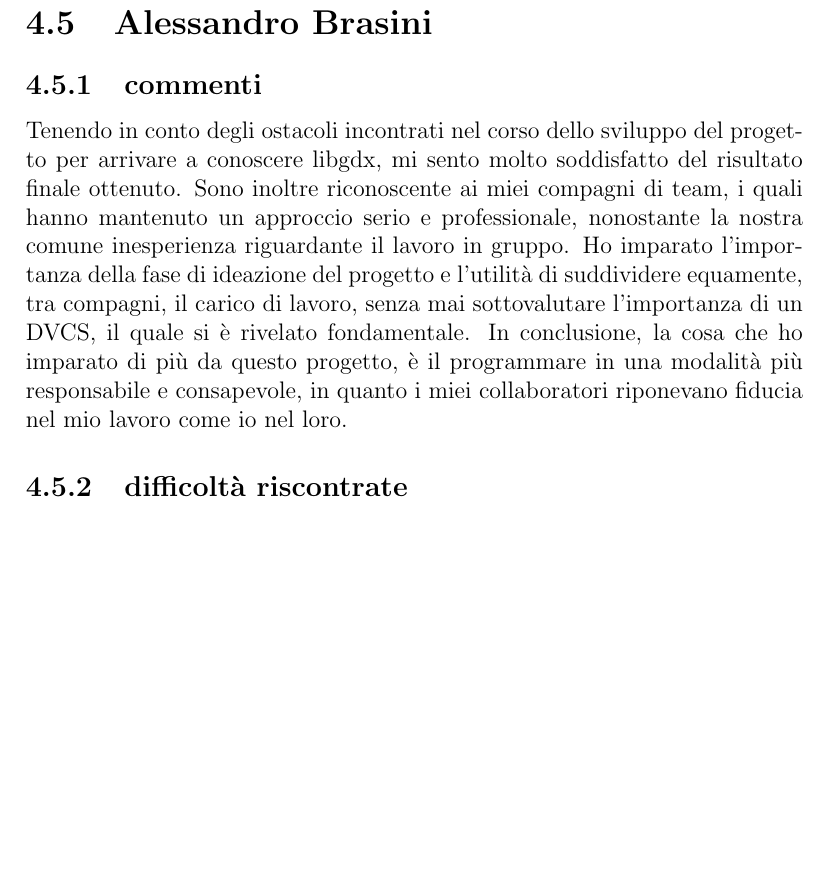
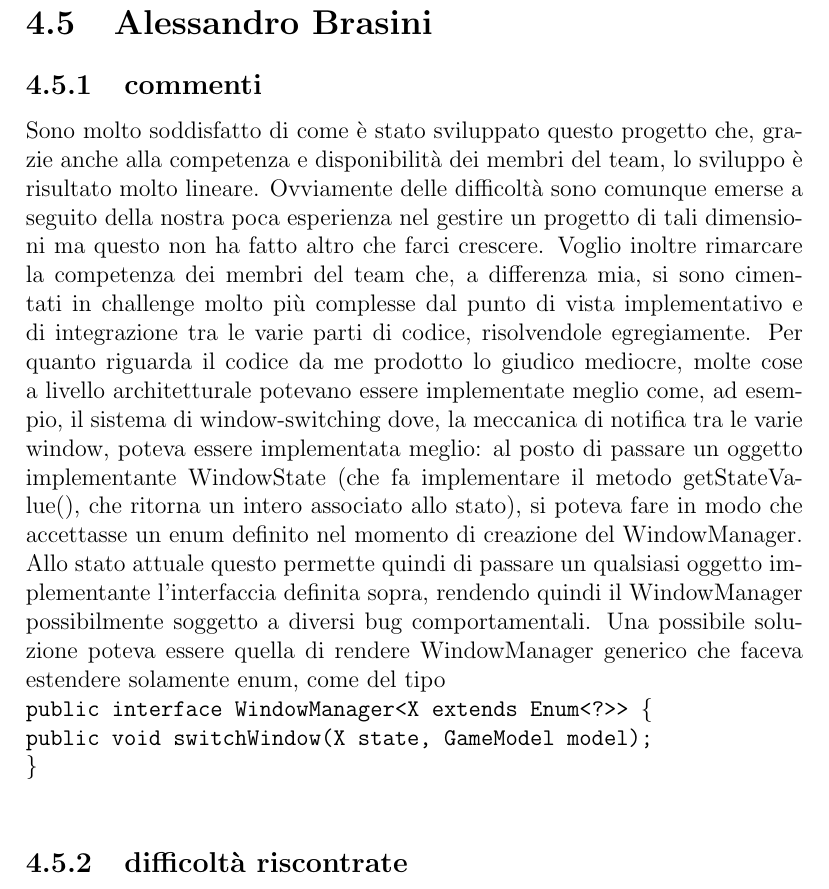
Before and after one commit to alebrasi/OOP20-DukeMania, a LaTeX document (relazione/report.tex): part of page 44 of 47, cut so that both start at the same text, the shorter picture padded with empty space. Compiled offline with pdfLaTeX.

```diff
--- a/relazione/report.tex
+++ b/relazione/report.tex
@@ -646,10 +646,21 @@
 
 \section{Alessandro Brasini}
 \subsection{commenti}
-Tenendo in conto degli ostacoli incontrati nel corso dello sviluppo del progetto per arrivare a conoscere libgdx, mi sento molto soddisfatto del risultato finale ottenuto.
-Sono inoltre riconoscente ai miei compagni di team, i quali hanno mantenuto un approccio serio e professionale, nonostante la nostra comune inesperienza riguardante il lavoro in gruppo.
-Ho imparato l'importanza della fase di ideazione del progetto e l'utilità di suddividere equamente, tra compagni, il carico di lavoro, senza mai sottovalutare l'importanza di un DVCS, il quale si è rivelato fondamentale.
-In conclusione, la cosa che ho imparato di più da questo progetto, è il programmare in una modalità più responsabile e consapevole, in quanto i miei collaboratori riponevano fiducia nel mio lavoro come io nel loro.
+Sono molto soddisfatto di come è stato sviluppato questo progetto che, grazie anche alla competenza e disponibilità dei membri del team,
+lo sviluppo è risultato molto lineare. Ovviamente delle difficoltà sono comunque emerse a seguito della nostra poca esperienza nel gestire
+un progetto di tali dimensioni ma questo non ha fatto altro che farci crescere.
+Voglio inoltre rimarcare la competenza dei membri del team che, a differenza mia, si sono cimentati in challenge molto più complesse dal punto
+di vista implementativo e di integrazione tra le varie parti di codice, risolvendole egregiamente.
+Per quanto riguarda il codice da me prodotto lo giudico mediocre, molte cose a livello architetturale potevano essere implementate meglio
+come, ad esempio, il sistema di window-switching dove, la meccanica di notifica tra le varie window, poteva essere implementata meglio:
+al posto di passare un oggetto implementante WindowState (che fa implementare il metodo getStateValue(), che ritorna un intero associato
+allo stato), si poteva fare in modo che accettasse un enum definito nel momento di creazione del WindowManager.
+Allo stato attuale questo permette quindi di passare un qualsiasi oggetto implementante l'interfaccia definita sopra, rendendo quindi
+il WindowManager possibilmente soggetto a diversi bug comportamentali.
+Una possibile soluzione poteva essere quella di rendere WindowManager generico che faceva estendere solamente enum, come del tipo \\
+\texttt{public interface WindowManager<X extends Enum<?>> \{ \\
+	public void switchWindow(X state, GameModel model);\\
+	\}} \\
 \subsection{difficoltà riscontrate}
 Durante il mio percorso formativo avevo già avuto occasione di programmare ad oggetti, ma è stato solamente dopo questo corso che ho capito la vera utilità di concetti come interfacce e classi astratte. Inoltre sono grato di aver utilizzato java, in quanto ho avuto la possibilità di imparare a programmare in un linguaggio del tutto nuovo, e per la prima volta ricco di sfaccettature e funzioni avanzate.
 Ritengo infine che le uniche problematiche inerenti al corso siano dovute dalla metodologia di lezione a distanza, problemi che purtroppo si sono riversati durante gli appelli d'esame e che mi hanno impedito di beneficiare degli insegnamenti al massimo.
```
Also changed, not shown: 1 other file.
